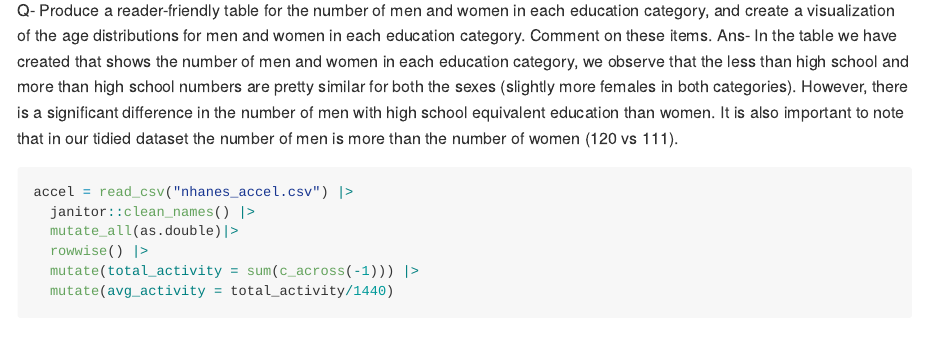
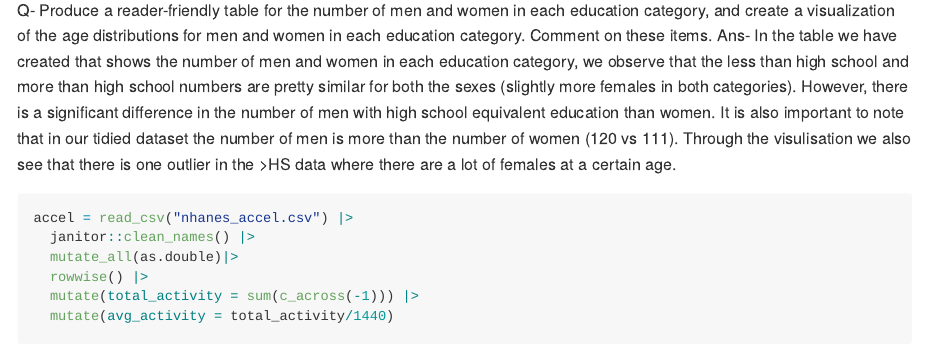
Before and after one commit to v2v2v2v2v/8105h3, an R Markdown document (hw3sol.Rmd): the page in a window 1100 px wide, from 2670 px down. Rendered offline with R 4.5, knitr and Pandoc, with nearby package versions; some code elsewhere in the file could not run offline; column names are cleaned by a stand-in for the janitor package.

Commit message:
A small change to comment

````diff
--- a/hw3sol.Rmd
+++ b/hw3sol.Rmd
@@ -48,6 +48,7 @@ numbers are pretty similar for both the sexes (slightly more females in both cat
 However, there is a significant difference in the number of men with high school
 equivalent education than women. It is also important to note that in our tidied dataset
 the number of men is more than the number of women (120 vs 111).
+Through the visulisation we also see that there is one outlier in the >HS data where there are a lot of females at a certain age.
 
 
 ```{R}
````
